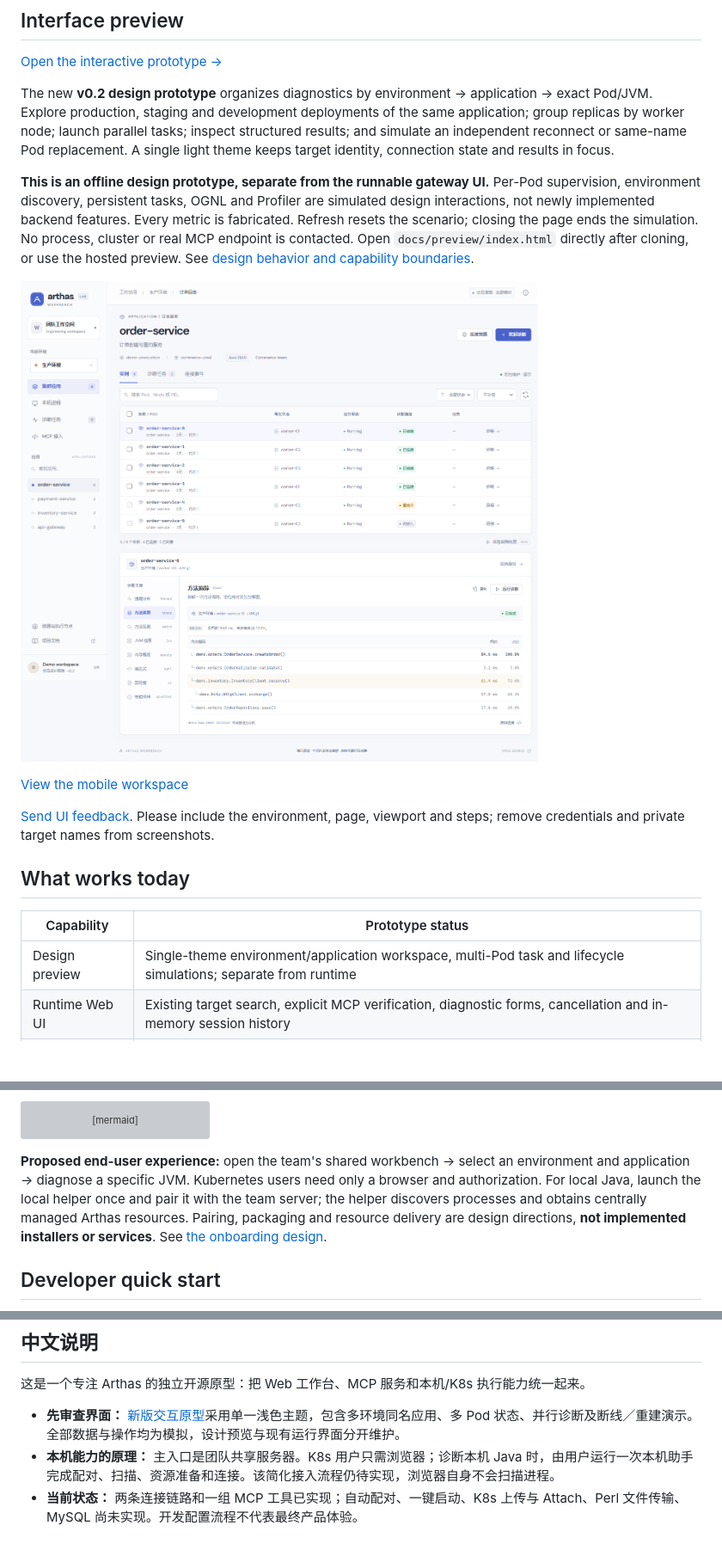
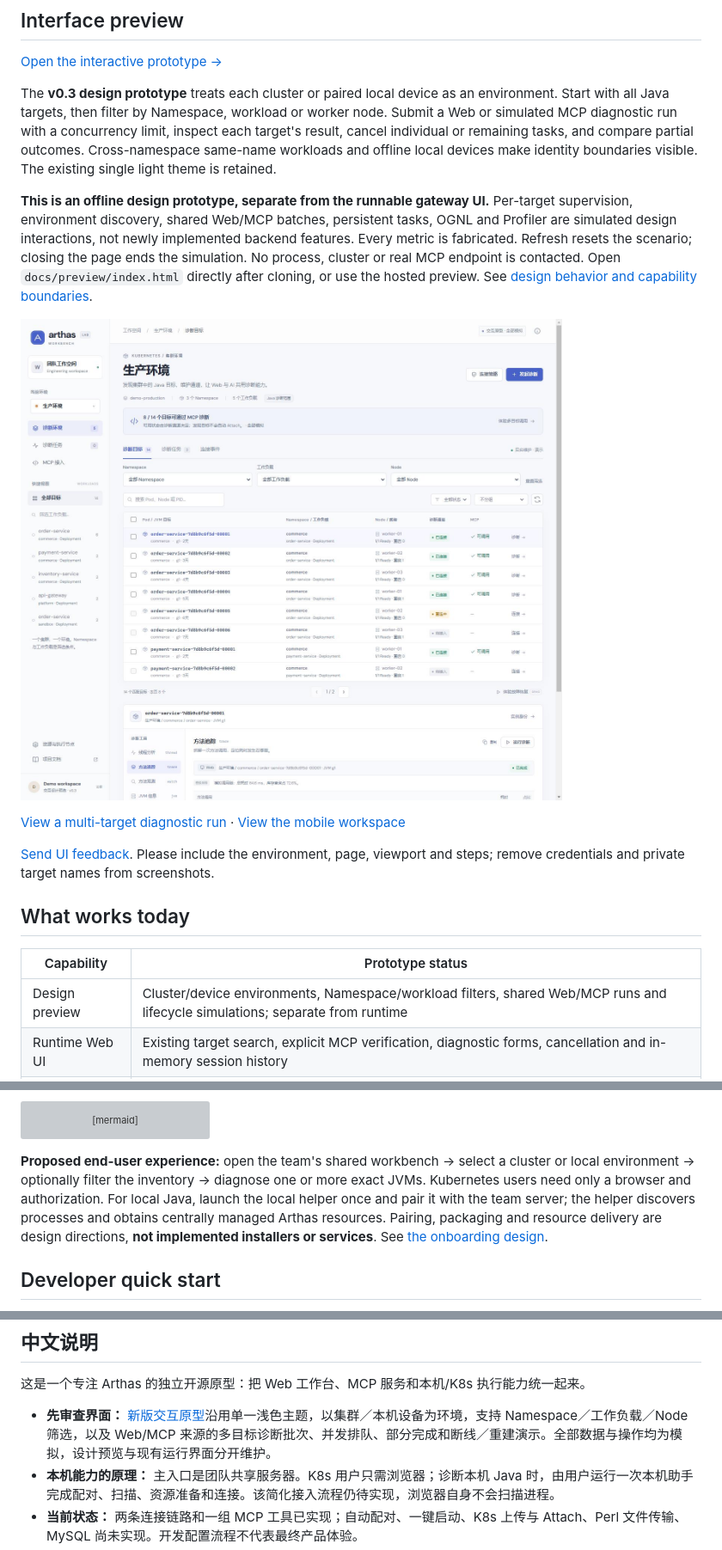
Before and after one commit to hatricks-s/arthas-workbench, a Markdown page: README.md, 3 parts joined by grey strips. Shown at 86% size. GitHub-like rendering; pictures changed too: docs/images/prototype-workspace-v3.jpg (added); blank space fills up the shorter version; grey boxes are pictures that could not be loaded.

Commit message:
feat: add environment inventory and shared diagnostic runs

````diff
--- a/README.md
+++ b/README.md
@@ -14,13 +14,13 @@
 
 [Open the interactive prototype →](https://yy568821795-max.github.io/arthas-workbench/preview/)
 
-The new **v0.2 design prototype** organizes diagnostics by environment → application → exact Pod/JVM. Explore production, staging and development deployments of the same application; group replicas by worker node; launch parallel tasks; inspect structured results; and simulate an independent reconnect or same-name Pod replacement. A single light theme keeps target identity, connection state and results in focus.
+The **v0.3 design prototype** treats each cluster or paired local device as an environment. Start with all Java targets, then filter by Namespace, workload or worker node. Submit a Web or simulated MCP diagnostic run with a concurrency limit, inspect each target's result, cancel individual or remaining tasks, and compare partial outcomes. Cross-namespace same-name workloads and offline local devices make identity boundaries visible. The existing single light theme is retained.
 
-**This is an offline design prototype, separate from the runnable gateway UI.** Per-Pod supervision, environment discovery, persistent tasks, OGNL and Profiler are simulated design interactions, not newly implemented backend features. Every metric is fabricated. Refresh resets the scenario; closing the page ends the simulation. No process, cluster or real MCP endpoint is contacted. Open `docs/preview/index.html` directly after cloning, or use the hosted preview. See [design behavior and capability boundaries](docs/UI.md).
+**This is an offline design prototype, separate from the runnable gateway UI.** Per-target supervision, environment discovery, shared Web/MCP batches, persistent tasks, OGNL and Profiler are simulated design interactions, not newly implemented backend features. Every metric is fabricated. Refresh resets the scenario; closing the page ends the simulation. No process, cluster or real MCP endpoint is contacted. Open `docs/preview/index.html` directly after cloning, or use the hosted preview. See [design behavior and capability boundaries](docs/UI.md).
 
-![Application diagnostic workspace — simulated environments, Pods and Trace results](docs/images/prototype-workspace.png)
+![Environment diagnostic workspace — fictional clusters, namespaces and JVM targets](docs/images/prototype-workspace-v3.jpg)
 
-[View the mobile workspace](docs/images/prototype-mobile-v2.png)
+[View a multi-target diagnostic run](docs/images/prototype-run-v3.jpg) · [View the mobile workspace](docs/images/prototype-mobile-v3.jpg)
 
 [Send UI feedback](https://github.com/yy568821795-max/arthas-workbench/issues/new?template=ui-feedback.yml). Please include the environment, page, viewport and steps; remove credentials and private target names from screenshots.
 
@@ -28,7 +28,7 @@ The new **v0.2 design prototype** organizes diagnostics by environment → appli
 
 | Capability | Prototype status |
 | --- | --- |
-| Design preview | Single-theme environment/application workspace, multi-Pod task and lifecycle simulations; separate from runtime |
+| Design preview | Cluster/device environments, Namespace/workload filters, shared Web/MCP runs and lifecycle simulations; separate from runtime |
 | Runtime Web UI | Existing target search, explicit MCP verification, diagnostic forms, cancellation and in-memory session history |
 | Local Java | Outbound connector, loopback Arthas forwarding, `jps` discovery, optional explicit Attach |
 | Kubernetes | Configured kubeconfig/namespace/Pod → owned `kubectl port-forward` → existing Arthas |
@@ -55,7 +55,7 @@ flowchart LR
     Cluster -->|"kubectl port-forward"| Pod["Pod / Arthas"]
 ```
 
-**Proposed end-user experience:** open the team's shared workbench → select an environment and application → diagnose a specific JVM. Kubernetes users need only a browser and authorization. For local Java, launch the local helper once and pair it with the team server; the helper discovers processes and obtains centrally managed Arthas resources. Pairing, packaging and resource delivery are design directions, **not implemented installers or services**. See [the onboarding design](docs/ONBOARDING.md).
+**Proposed end-user experience:** open the team's shared workbench → select a cluster or local environment → optionally filter the inventory → diagnose one or more exact JVMs. Kubernetes users need only a browser and authorization. For local Java, launch the local helper once and pair it with the team server; the helper discovers processes and obtains centrally managed Arthas resources. Pairing, packaging and resource delivery are design directions, **not implemented installers or services**. See [the onboarding design](docs/ONBOARDING.md).
 
 ## Developer quick start
 
@@ -136,7 +136,7 @@ cargo test --locked --features test-fixtures --manifest-path "$project/connector
 
 这是一个专注 Arthas 的独立开源原型：把 Web 工作台、MCP 服务和本机/K8s 执行能力统一起来。
 
-- **先审查界面：** [新版交互原型](https://yy568821795-max.github.io/arthas-workbench/preview/)采用单一浅色主题，包含多环境同名应用、多 Pod 状态、并行诊断及断线／重建演示。全部数据与操作均为模拟，设计预览与现有运行界面分开维护。
+- **先审查界面：** [新版交互原型](https://yy568821795-max.github.io/arthas-workbench/preview/)沿用单一浅色主题，以集群／本机设备为环境，支持 Namespace／工作负载／Node 筛选，以及 Web/MCP 来源的多目标诊断批次、并发排队、部分完成和断线／重建演示。全部数据与操作均为模拟，设计预览与现有运行界面分开维护。
 - **本机能力的原理：** 主入口是团队共享服务器。K8s 用户只需浏览器；诊断本机 Java 时，由用户运行一次本机助手完成配对、扫描、资源准备和连接。该简化接入流程仍待实现，浏览器自身不会扫描进程。
 - **当前状态：** 两条连接链路和一组 MCP 工具已实现；自动配对、一键启动、K8s 上传与 Attach、Perl 文件传输、MySQL 尚未实现。开发配置流程不代表最终产品体验。
 - **反馈方式：** [提交界面建议](https://github.com/yy568821795-max/arthas-workbench/issues/new?template=ui-feedback.yml)，说明页面、操作步骤、屏幕尺寸与期望效果即可。
````
Also changed, not shown: docs/ONBOARDING.md (+10 -8 lines), docs/UI.md (+36 -31 lines), docs/images/prototype-mobile-v3.jpg (added), docs/images/prototype-run-v3.jpg (added), 9 other files.
